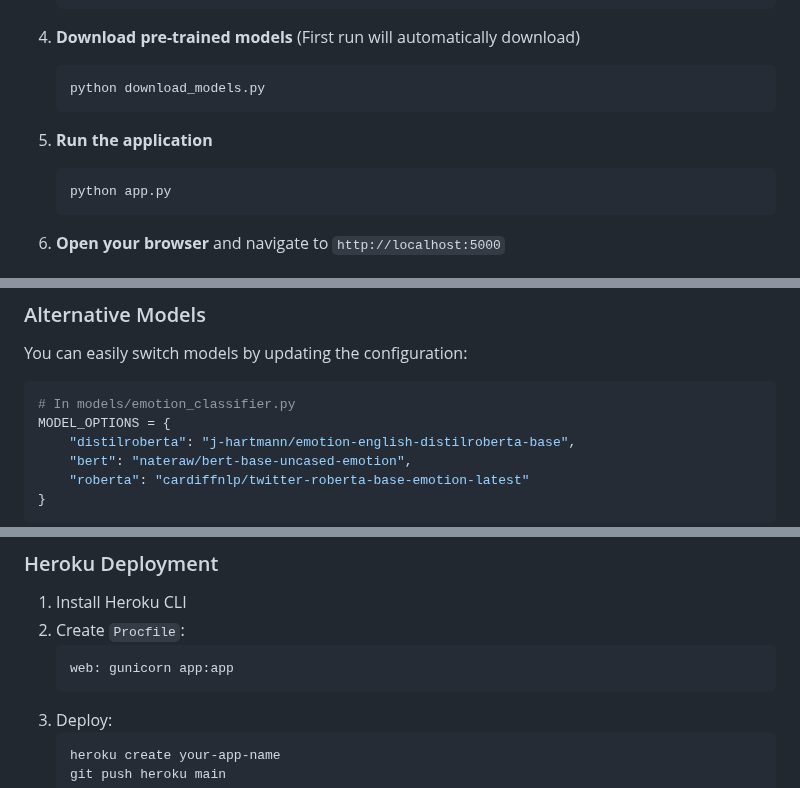
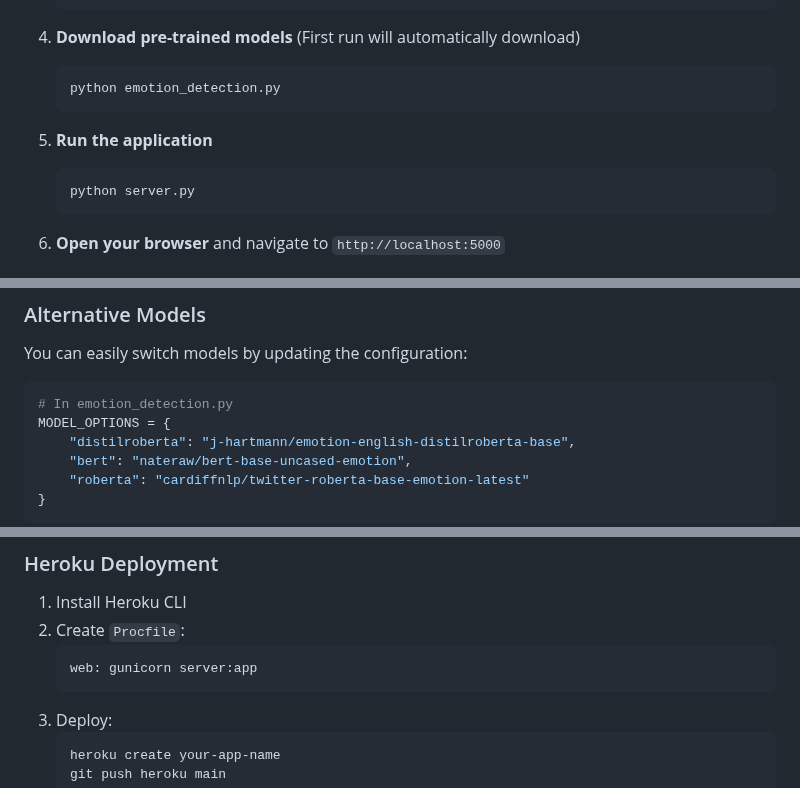
Before and after one commit to wasimnawaz1/emotion-detection-hf, a Markdown page: readme.md, 3 parts joined by grey strips. Rendered like a GitHub page.

````diff
--- a/readme.md
+++ b/readme.md
@@ -58,12 +65,12 @@ A real-time emotion detection web application built with Flask and powered by st
 
 4. **Download pre-trained models** (First run will automatically download)
    ```bash
-   python download_models.py
+   python emotion_detection.py
    ```
 
 5. **Run the application**
    ```bash
-   python app.py
+   python server.py
    ```
 
 6. **Open your browser** and navigate to `http://localhost:5000`
@@ -209,7 +186,7 @@ This application supports multiple pre-trained models from Hugging Face:
 You can easily switch models by updating the configuration:
 
 ```python
-# In models/emotion_classifier.py
+# In emotion_detection.py
 MODEL_OPTIONS = {
     "distilroberta": "j-hartmann/emotion-english-distilroberta-base",
     "bert": "nateraw/bert-base-uncased-emotion",
@@ -301,7 +275,7 @@ docker run -p 5000:5000 emotion-detection
 1. Install Heroku CLI
 2. Create `Procfile`:
    ```
-   web: gunicorn app:app
+   web: gunicorn server:app
    ```
 3. Deploy:
    ```bash
````
Also changed, not shown: other parts of readme.md (+25 -51 lines).
